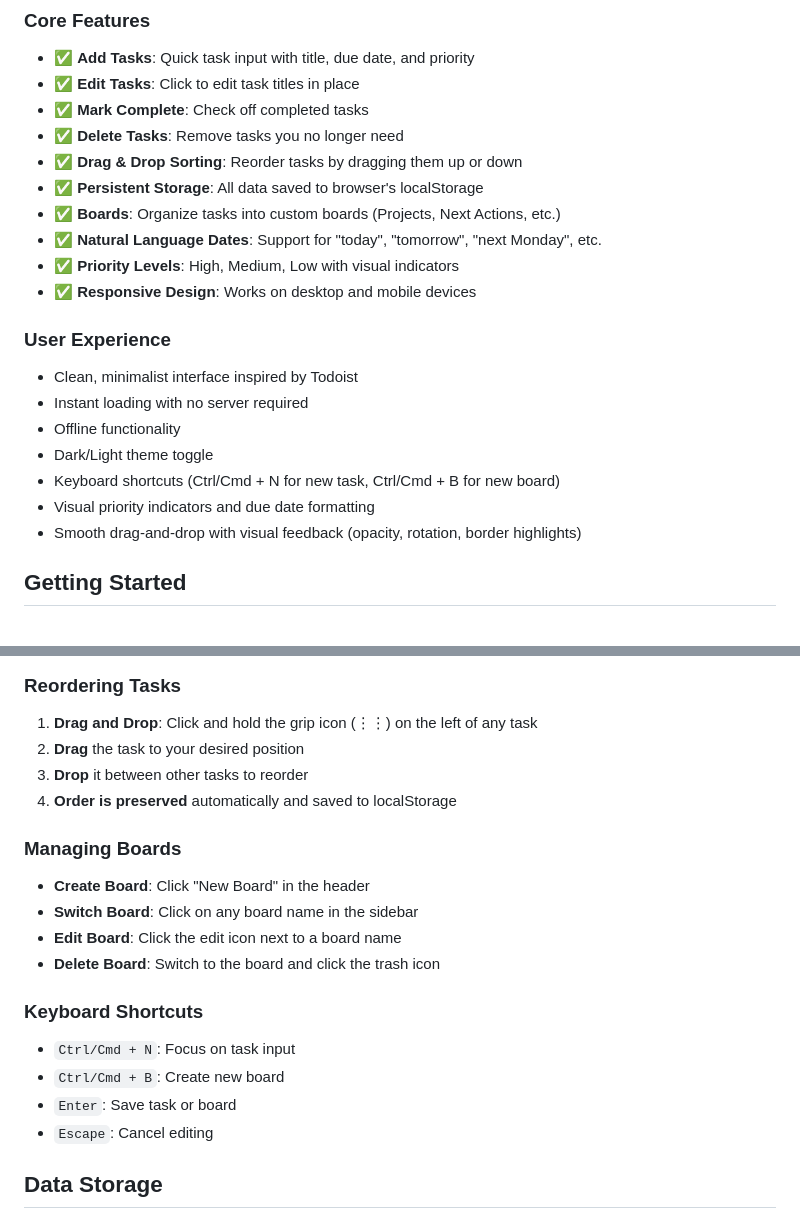
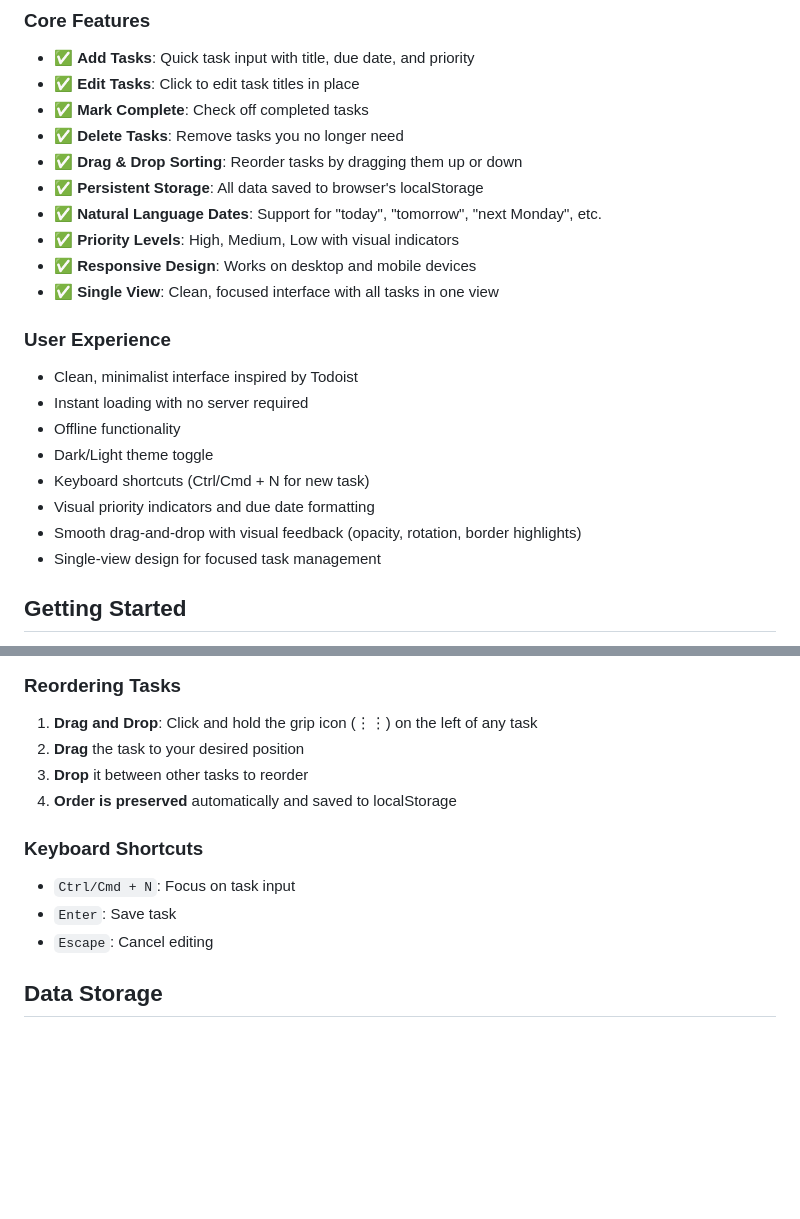
Before and after one commit to michellemacrh/solotaskv1, a Markdown page: README.md, 2 parts joined by grey strips. Drawn GitHub-style; blank space fills up the shorter version.

Commit message:
Update README to reflect single-view design
- Remove boards from core features list
- Add single-view design as a key feature
- Remove board management usage instructions
- Update keyboard shortcuts to remove board shortcut
- Update user experience description
- Maintain all other functionality documentation

```diff
--- a/README.md
+++ b/README.md
@@ -11,19 +11,20 @@ A lightweight, client-side task management tool built with HTML, Tailwind CSS, a
 - ✅ **Delete Tasks**: Remove tasks you no longer need
 - ✅ **Drag & Drop Sorting**: Reorder tasks by dragging them up or down
 - ✅ **Persistent Storage**: All data saved to browser's localStorage
-- ✅ **Boards**: Organize tasks into custom boards (Projects, Next Actions, etc.)
 - ✅ **Natural Language Dates**: Support for "today", "tomorrow", "next Monday", etc.
 - ✅ **Priority Levels**: High, Medium, Low with visual indicators
 - ✅ **Responsive Design**: Works on desktop and mobile devices
+- ✅ **Single View**: Clean, focused interface with all tasks in one view
 
 ### User Experience
 - Clean, minimalist interface inspired by Todoist
 - Instant loading with no server required
 - Offline functionality
 - Dark/Light theme toggle
-- Keyboard shortcuts (Ctrl/Cmd + N for new task, Ctrl/Cmd + B for new board)
+- Keyboard shortcuts (Ctrl/Cmd + N for new task)
 - Visual priority indicators and due date formatting
 - Smooth drag-and-drop with visual feedback (opacity, rotation, border highlights)
+- Single-view design for focused task management
 
 ## Getting Started
 
@@ -56,16 +57,9 @@ python3 -m http.server 8000
 3. **Drop** it between other tasks to reorder
 4. **Order is preserved** automatically and saved to localStorage
 
-### Managing Boards
-- **Create Board**: Click "New Board" in the header
-- **Switch Board**: Click on any board name in the sidebar
-- **Edit Board**: Click the edit icon next to a board name
-- **Delete Board**: Switch to the board and click the trash icon
-
 ### Keyboard Shortcuts
 - `Ctrl/Cmd + N`: Focus on task input
-- `Ctrl/Cmd + B`: Create new board
-- `Enter`: Save task or board
+- `Enter`: Save task
 - `Escape`: Cancel editing
 
 ## Data Storage
```
